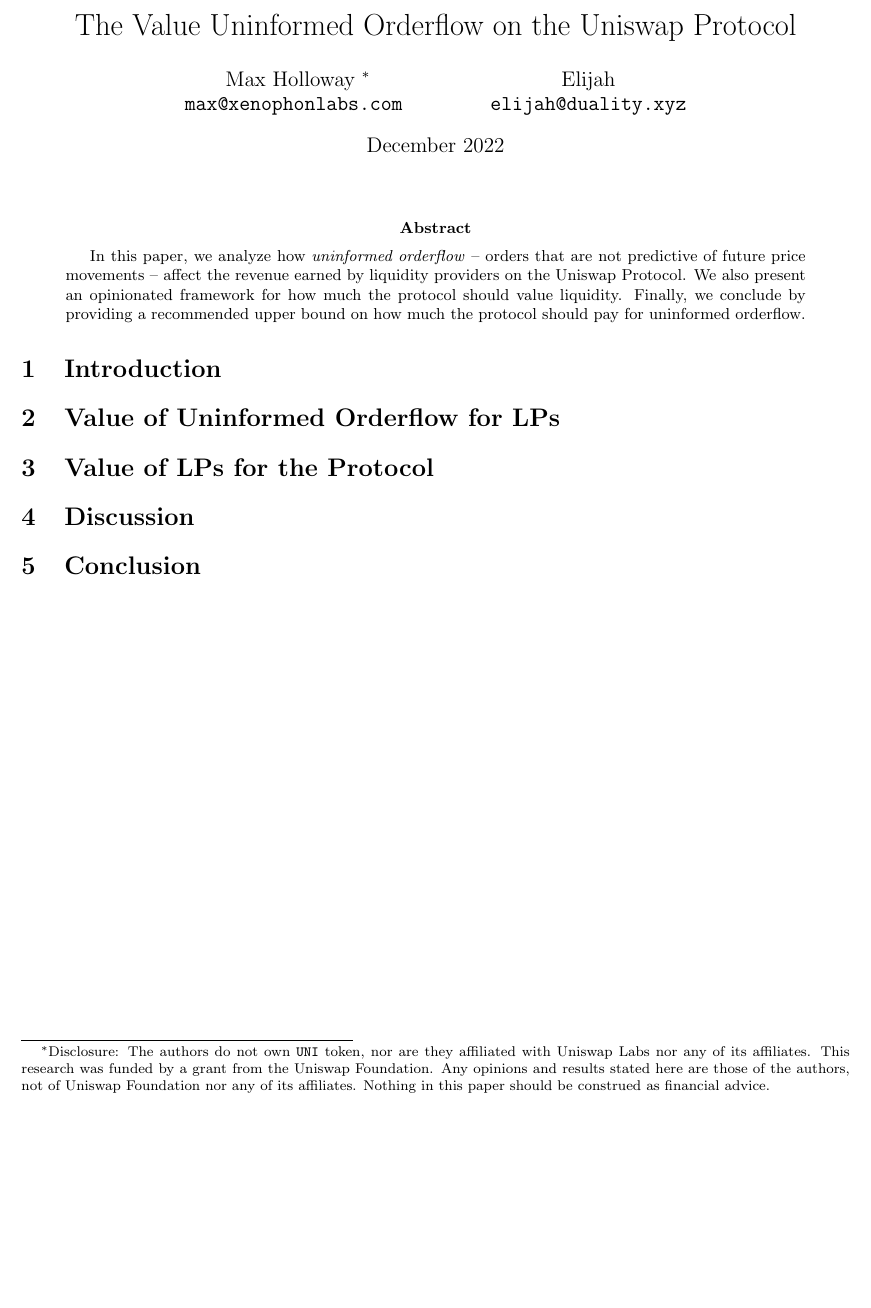
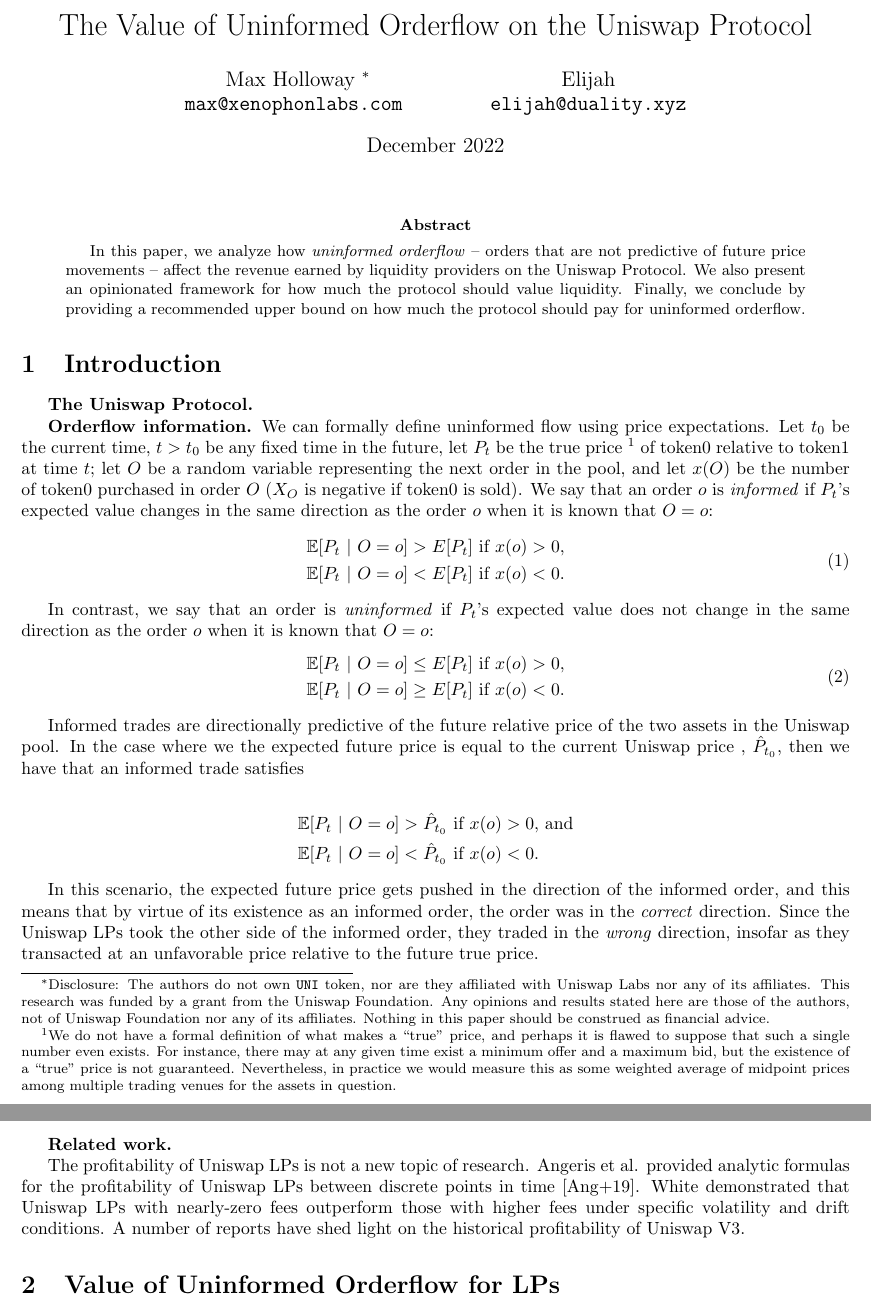
Before and after one commit to xenophonlabs/valuing-orderflow, a LaTeX paper (paper/main.tex, which reads paper/sections/1introduction.tex): part of the page before the commit and two parts of pages 1 and 2 of 3 after it, the two joined at a grey line, cut so that both start at the same text, the shorter picture padded with empty space. Compiled offline with pdfLaTeX.

Commit message:
halfway done with intro; should review

```diff
--- a/paper/main.tex
+++ b/paper/main.tex
@@ -24,7 +24,7 @@
 }
 \pgfplotsset{compat=1.18}
 
-\title{The Value Uninformed Orderflow on the Uniswap Protocol}
+\title{The Value of Uninformed Orderflow on the Uniswap Protocol}
 \author{
     Max Holloway \footnote{Disclosure: The authors do not own \texttt{UNI} token, nor are they affiliated with Uniswap Labs nor any of its affiliates. This research was funded by a grant from the Uniswap Foundation. Any opinions and results stated here are those of the authors, not of Uniswap Foundation nor any of its affiliates. Nothing in this paper should be construed as financial advice.} \\
     \texttt{
--- a/paper/sections/1introduction.tex
+++ b/paper/sections/1introduction.tex
@@ -1 +1,53 @@
 \section{Introduction} \label{section:intro}
+
+    \textbf{The Uniswap Protocol.}
+        % TODO give quick history of the iterations of the protocol
+        % TODO
+
+    \textbf{Orderflow information.}
+        % TODO give the random-variable definition of informed orderflow, then define uninformed orderflow as its opposite
+        % P_t = true relative price of token0 at a time `t` in the future, x = size of an order of token0. Then an informed trade is one where E(P_t | this order exists with size = x) != E(P_t). We have that E(P_t) is our expectation of the price at time `t` with no further info, and E(P_t | this order exists with size = x) is our expectation when we know the order's size. That is, x has some bearing on the expected price. Thought, should we make it directional, like E(P|x)>E(P) when x>0, E(P|x)<E(P) when x<0?
+        We can formally define uninformed flow using price expectations. Let $t_0$ be the current time, $t>t_0$ be any fixed time in the future, let $P_t$ be the true price \footnote{We do not have a formal definition of what makes a ``true'' price, and perhaps it is flawed to suppose that such a single number even exists. For instance, there may at any given time exist a minimum offer and a maximum bid, but the existence of a ``true'' price is not guaranteed. Nevertheless, in practice we would measure this as some weighted average of midpoint prices among multiple trading venues for the assets in question.} of token0 relative to token1 at time $t$;
+        let $O$ be a random variable representing the next order in the pool, % TODO define what domain O is a part of, e.g. tuple of (size, user account)
+        and let $x(O)$ be the number of token0 purchased in order $O$ ($X_O$ is negative if token0 is sold). We say that an order $o$ is \textit{informed} if $P_t$'s expected value changes in the same direction as the order $o$ when it is known that $O=o$:
+        \begin{align}
+            \begin{split}
+                \mathbb E [P_t \ | \ O=o] > E[P_t] \text{ if } x(o) > 0, \\
+                \mathbb E [P_t \ | \ O=o] < E[P_t] \text{ if } x(o) < 0.
+            \end{split}
+        \end{align}
+
+        In contrast, we say that an order is \textit{uninformed} if $P_t$'s expected value does not change in the same direction as the order $o$ when it is known that $O=o$:
+        \begin{align}
+            \begin{split}
+                \mathbb E [P_t \ | \ O=o] \leq E[P_t] \text{ if } x(o) > 0, \\
+                \mathbb E [P_t \ | \ O=o] \geq E[P_t] \text{ if } x(o) < 0.
+            \end{split}
+        \end{align}
+
+        Informed trades are directionally predictive of the future relative price of the two assets in the Uniswap pool. In the case where we  the expected future price is equal to the current Uniswap price
+        % \footnote{Specifically, this is the price of the Uniswap pool without any slippage.}
+        , $\hat P_{t_0}$, then we have that an informed trade satisfies
+
+        \begin{align*}
+            \begin{split}
+                \mathbb E [P_t \ | \ O=o] > \hat P_{t_0} \text{ if } x(o) > 0, & \text{ and} \\
+                \mathbb E [P_t \ | \ O=o] < \hat P_{t_0} \text{ if } x(o) < 0.
+            \end{split}
+        \end{align*}
+
+        In this scenario, the expected future price gets pushed in the direction of the informed order, and this means that by virtue of its existence as an informed order, the order was in the \textit{correct} direction. Since the Uniswap LPs took the other side of the informed order, they traded in the \textit{wrong} direction, insofar as they transacted at an unfavorable price relative to the future true price.
+
+        % A practical example of informed flow is that of arbitrageurs. If there is a temporary difference between the pool price and the price of another venue,
+
+
+
+    \textbf{Related work.}
+    % TODO mention work on the continuous-time profitability of LPs
+
+    The profitability of Uniswap LPs is not a new topic of research.
+    Angeris et al. provided analytic formulas for the profitability of Uniswap LPs between discrete points in time \cite{angeris2019analysis}. % TODO maybe get rid of this
+    White demonstrated that Uniswap LPs with nearly-zero fees outperform those with higher fees under specific volatility and drift conditions. % TODO cite Uniswap's Financial Alchemy https://research.paradigm.xyz/uniswaps-alchemy
+    A number of reports have shed light on the historical profitability of Uniswap V3. % TODO cite defi guy, fbifemboy's medium article (https://crocswap.medium.com/usage-of-markout-to-calculate-lp-profitability-in-uniswap-v3-e32773b1a88e), thiccythot (https://dune.com/thiccythot/uniswap-markouts, https://medium.com/friktion-research/defi-deep-dive-uniswap-part-2-8be77a859f47), Uniswap V3 profitability analyses (_maybe_ https://uniswap.org/blog/uniswap-v3-dominance, https://uniswap.org/blog/fee-returns)
+
+    % TODO mention work on information asymmetry in markets at large
```
Also changed, not shown: paper/refs.bib (+6 -0 lines), paper/main.pdf.
